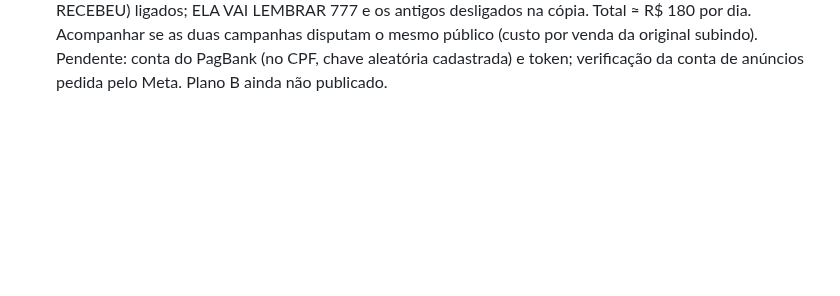
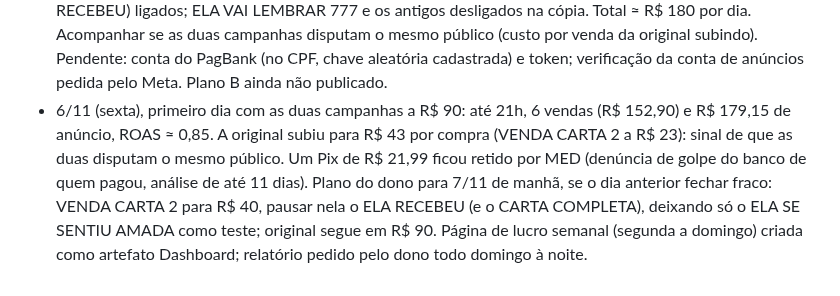
Before and after one commit to gustbeni/carta-com-proposito, a Markdown page: CLAUDE.md, the part around the change. Drawn GitHub-style; blank space fills up the shorter version.

Commit message:
Anotações de 6/11 [skip netlify]
Co-Authored-By: Claude Opus 5.5 <noreply@anthropic.com>
Claude-Session: https://claude.ai/code/session_01LYePSzb7HMuQM6BRFnq8LY

```diff
--- a/CLAUDE.md
+++ b/CLAUDE.md
@@ -135,3 +135,4 @@ Abra o `public/index.html` gerado no navegador e use "Ver prévia carta Premium"
 - 4/11 (quarta): 5 vendas (R$ 125,95; 2 Premium), cerca de R$ 60 de anúncio, ROAS ≈ 2. O Meta só atribuiu 2. Entrega com frequência 1,16 e CPM ≈ R$ 6. Um Pix Premium pendente recebeu lembrete manual. 4/11 fechou com R$ 70 de anúncio e lucro ≈ R$ 55. Decisão do dono: orçamento de R$ 60 para **R$ 77 por dia** na madrugada de quinta (5/11, por volta das 2h), junto com o anúncio novo "VIDEO ELA NAO ESPERAVA" (mesmo estilo do ELA RECEBEU, com a legenda "Ela não esperava receber isso hoje") e a pausa do PRAIA e do CASAL CARTA. O CARTA COMPLETA fica de reserva. Próximos degraus (só se o ROAS de 7 dias ficar acima de 1,3): uns R$ 90 na segunda 9/11 e uns R$ 105 na quinta 12/11.
 - 5/11 (quinta), primeiro dia com R$ 77: 5 vendas (R$ 144,94; 4 Premium e 1 Padrão com vitalícia), cerca de R$ 79 de anúncio, lucro ≈ R$ 64 (ROAS ≈ 1,83). Meta atribuiu as 5 (ELA RECEBEU 4, CARTA COMPLETA 1). O anúncio novo virou "ELA VAI LEMBRAR 777" (moça loira chorando, legenda "ELA VAI LEMBRAR PRA SEMPRE" em maiúsculas, mais alta para não ser cortada no Feed 4:5 nem pelo botão do Reels) e quase não recebeu verba (R$ 3,49). Guardado para domingo: gancho "ELA RECEBEU UM PRESENTE" (olhos com luz rosa) juntado pelo dono no CapCut com a carta de teste da Giovana. Semana de 1/11 a 5/11: 22 vendas, R$ 593,72, ≈ R$ 334 de anúncio, lucro ≈ R$ 254. Decisão do dono: subir o orçamento 20% por dia a partir da meia-noite de 6/11 (R$ 92). Regra combinada para cada manhã: ROAS de ontem acima de 1,6 sobe 20%; entre 1,3 e 1,6 segura; abaixo de 1,3 por 2 dias volta um degrau. Atenção ao limite do MEI (≈ R$ 225 de faturamento por dia, perto de R$ 130 de anúncio).
 - 5/11, noite: dia fechou com 7 vendas (R$ 196,92; 5 Premium), o melhor até agora. Madrugada de 6/11: original (VENDA CARTA WHATSAPP VIDEO) em R$ 90 por dia; criada a cópia **VENDA CARTA 2** (R$ 90 por dia, decisão do dono para escalar), com ELA RECEBEU A CARTA, CARTA COMPLETA e o anúncio novo **ELA SE SENTIU AMADA** (gancho com olhos em luz rosa, legenda "Ela se sentiu amada..." na fonte do ELA RECEBEU) ligados; ELA VAI LEMBRAR 777 e os antigos desligados na cópia. Total ≈ R$ 180 por dia. Acompanhar se as duas campanhas disputam o mesmo público (custo por venda da original subindo). Pendente: conta do PagBank (no CPF, chave aleatória cadastrada) e token; verificação da conta de anúncios pedida pelo Meta. Plano B ainda não publicado.
+- 6/11 (sexta), primeiro dia com as duas campanhas a R$ 90: até 21h, 6 vendas (R$ 152,90) e R$ 179,15 de anúncio, ROAS ≈ 0,85. A original subiu para R$ 43 por compra (VENDA CARTA 2 a R$ 23): sinal de que as duas disputam o mesmo público. Um Pix de R$ 21,99 ficou retido por MED (denúncia de golpe do banco de quem pagou, análise de até 11 dias). Plano do dono para 7/11 de manhã, se o dia anterior fechar fraco: VENDA CARTA 2 para R$ 40, pausar nela o ELA RECEBEU (e o CARTA COMPLETA), deixando só o ELA SE SENTIU AMADA como teste; original segue em R$ 90. Página de lucro semanal (segunda a domingo) criada como artefato Dashboard; relatório pedido pelo dono todo domingo à noite.
```
